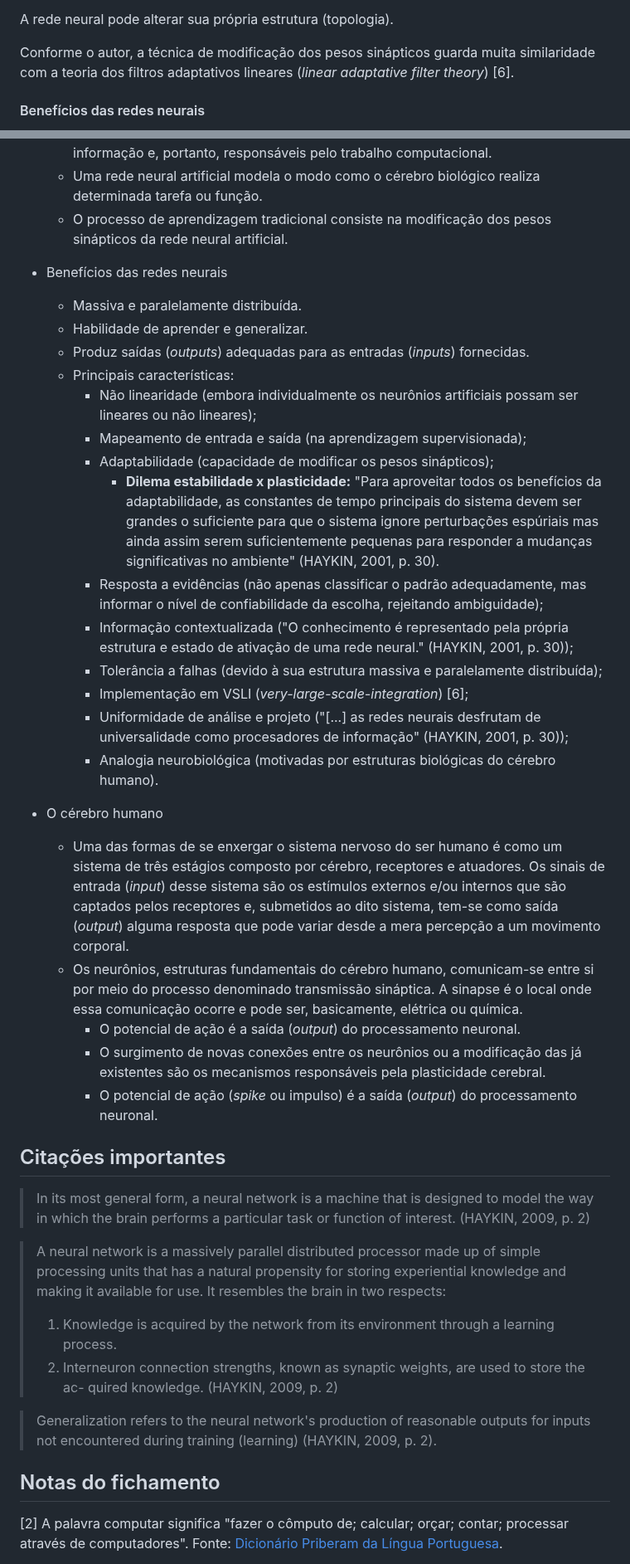
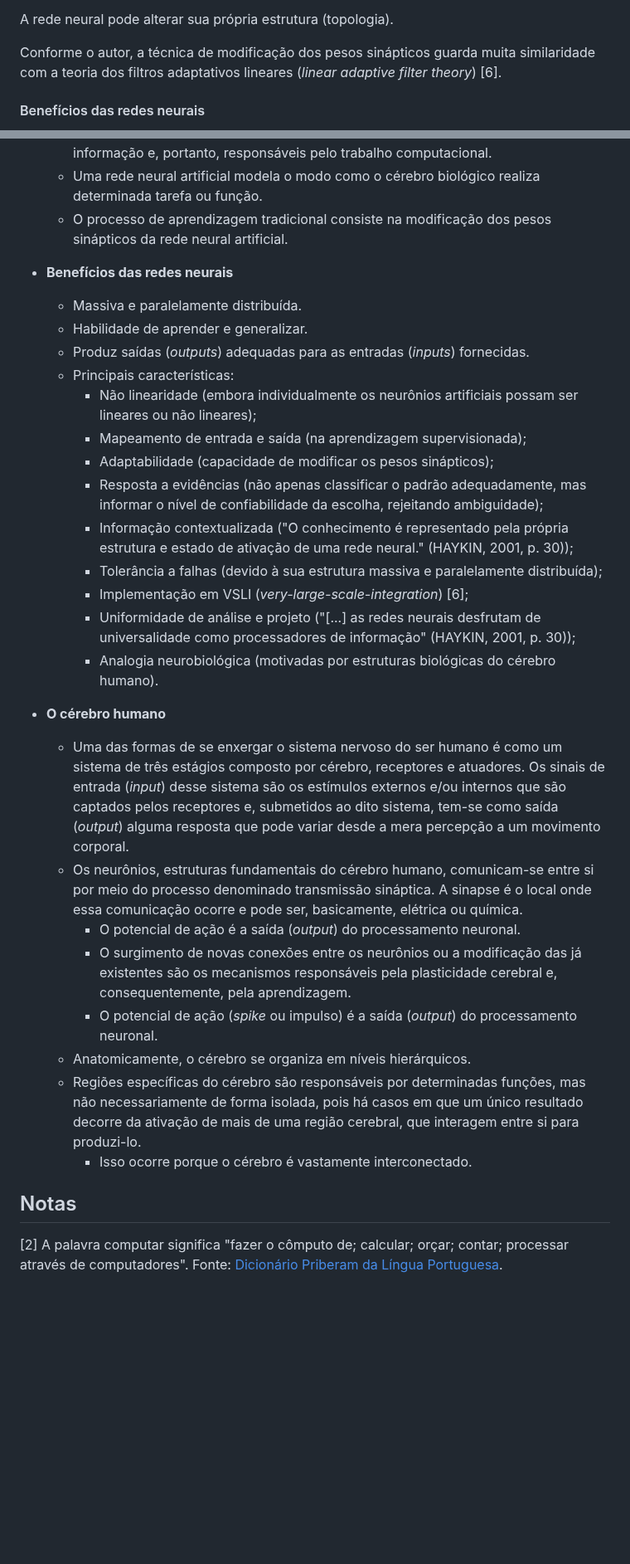
Before and after one commit to paulorobertovrc/neurobit, a Markdown page: fichamentos/neural-networks-and-learning-machines-simon-haykin/_introduction.md, 2 parts joined by grey strips. Shown at 83% size. Drawn GitHub-style; blank space fills up the shorter version.

Commit message:
Finalização do tópico "O cérebro humano" e pequenas modificações

```diff
--- a/fichamentos/neural-networks-and-learning-machines-simon-haykin/_introduction.md
+++ b/fichamentos/neural-networks-and-learning-machines-simon-haykin/_introduction.md
@@ -32,7 +32,7 @@ O processo de aprendizagem - **algoritmo de aprendizagem** - tradicionalmente ap
 
 A rede neural pode alterar sua própria estrutura (topologia).
 
-Conforme o autor, a técnica de modificação dos pesos sinápticos guarda muita similaridade com a teoria dos filtros adaptativos lineares (*linear adaptative filter theory*) [6].
+Conforme o autor, a técnica de modificação dos pesos sinápticos guarda muita similaridade com a teoria dos filtros adaptativos lineares (*linear adaptive filter theory*) [6].
 
 #### Benefícios das redes neurais
 
@@ -101,7 +110,7 @@ A saída (*output*) do processamento neuronal são, no mais das vezes, impulsos
   - Uma rede neural artificial modela o modo como o cérebro biológico realiza determinada tarefa ou função.
   - O processo de aprendizagem tradicional consiste na modificação dos pesos sinápticos da rede neural artificial.
 
-- Benefícios das redes neurais
+- **Benefícios das redes neurais**
   - Massiva e paralelamente distribuída.
   - Habilidade de aprender e generalizar.
   - Produz saídas (*outputs*) adequadas para as entradas (*inputs*) fornecidas.
@@ -109,33 +118,24 @@ A saída (*output*) do processamento neuronal são, no mais das vezes, impulsos
     - Não linearidade (embora individualmente os neurônios artificiais possam ser lineares ou não lineares);
     - Mapeamento de entrada e saída (na aprendizagem supervisionada);
     - Adaptabilidade (capacidade de modificar os pesos sinápticos);
-      - **Dilema estabilidade x plasticidade:** "Para aproveitar todos os benefícios da adaptabilidade, as constantes de tempo principais do sistema devem ser grandes o suficiente para que o sistema ignore perturbações espúriais mas ainda assim serem suficientemente pequenas para responder a mudanças significativas no ambiente" (HAYKIN, 2001, p. 30).
     - Resposta a evidências (não apenas classificar o padrão adequadamente, mas informar o nível de confiabilidade da escolha, rejeitando ambiguidade);
     - Informação contextualizada ("O conhecimento é representado pela própria estrutura e estado de ativação de uma rede neural." (HAYKIN, 2001, p. 30));
     - Tolerância a falhas (devido à sua estrutura massiva e paralelamente distribuída);
     - Implementação em VSLI (*very-large-scale-integration*) [6];
-    - Uniformidade de análise e projeto ("[...] as redes neurais desfrutam de universalidade como procesadores de informação" (HAYKIN, 2001, p. 30));
+    - Uniformidade de análise e projeto ("[...] as redes neurais desfrutam de universalidade como processadores de informação" (HAYKIN, 2001, p. 30));
     - Analogia neurobiológica (motivadas por estruturas biológicas do cérebro humano).
 
-- O cérebro humano
+- **O cérebro humano**
   - Uma das formas de se enxergar o sistema nervoso do ser humano é como um sistema de três estágios composto por cérebro, receptores e atuadores. Os sinais de entrada (*input*) desse sistema são os estímulos externos e/ou internos que são captados pelos receptores e, submetidos ao dito sistema, tem-se como saída (*output*) alguma resposta que pode variar desde a mera percepção a um movimento corporal.
   - Os neurônios, estruturas fundamentais do cérebro humano, comunicam-se entre si por meio do processo denominado transmissão sináptica. A sinapse é o local onde essa comunicação ocorre e pode ser, basicamente, elétrica ou química.
     - O potencial de ação é a saída (*output*) do processamento neuronal.
-    - O surgimento de novas conexões entre os neurônios ou a modificação das já existentes são os mecanismos responsáveis pela plasticidade cerebral.
+    - O surgimento de novas conexões entre os neurônios ou a modificação das já existentes são os mecanismos responsáveis pela plasticidade cerebral e, consequentemente, pela aprendizagem.
     - O potencial de ação (*spike* ou impulso) é a saída (*output*) do processamento neuronal.
+  - Anatomicamente, o cérebro se organiza em níveis hierárquicos.
+  - Regiões específicas do cérebro são responsáveis por determinadas funções, mas não necessariamente de forma isolada, pois há casos em que um único resultado decorre da ativação de mais de uma região cerebral, que interagem entre si para produzi-lo.
+    - Isso ocorre porque o cérebro é vastamente interconectado.
 
-## Citações importantes
-
-> In its most general form, a neural network is a machine that is designed to model the way in which the brain performs a particular task or function of interest. (HAYKIN, 2009, p. 2)
-
-> A neural network is a massively parallel distributed processor made up of simple processing units that has a natural propensity for storing experiential knowledge and making it available for use. It resembles the brain in two respects:
-> 1. Knowledge is acquired by the network from its environment through a learning process.
-> 2. Interneuron connection strengths, known as synaptic weights, are used to store the ac-
-quired knowledge. (HAYKIN, 2009, p. 2)
-
-> Generalization refers to the neural network's production of reasonable outputs for inputs not encountered during training (learning) (HAYKIN, 2009, p. 2).
-
-## Notas do fichamento
+## Notas
 
 <!-- [1] DEFINIR INFORMAÇÃO -->
 
```
Also changed, not shown: other parts of fichamentos/neural-networks-and-learning-machines-simon-haykin/_introduction.md (+22 -11 lines).
